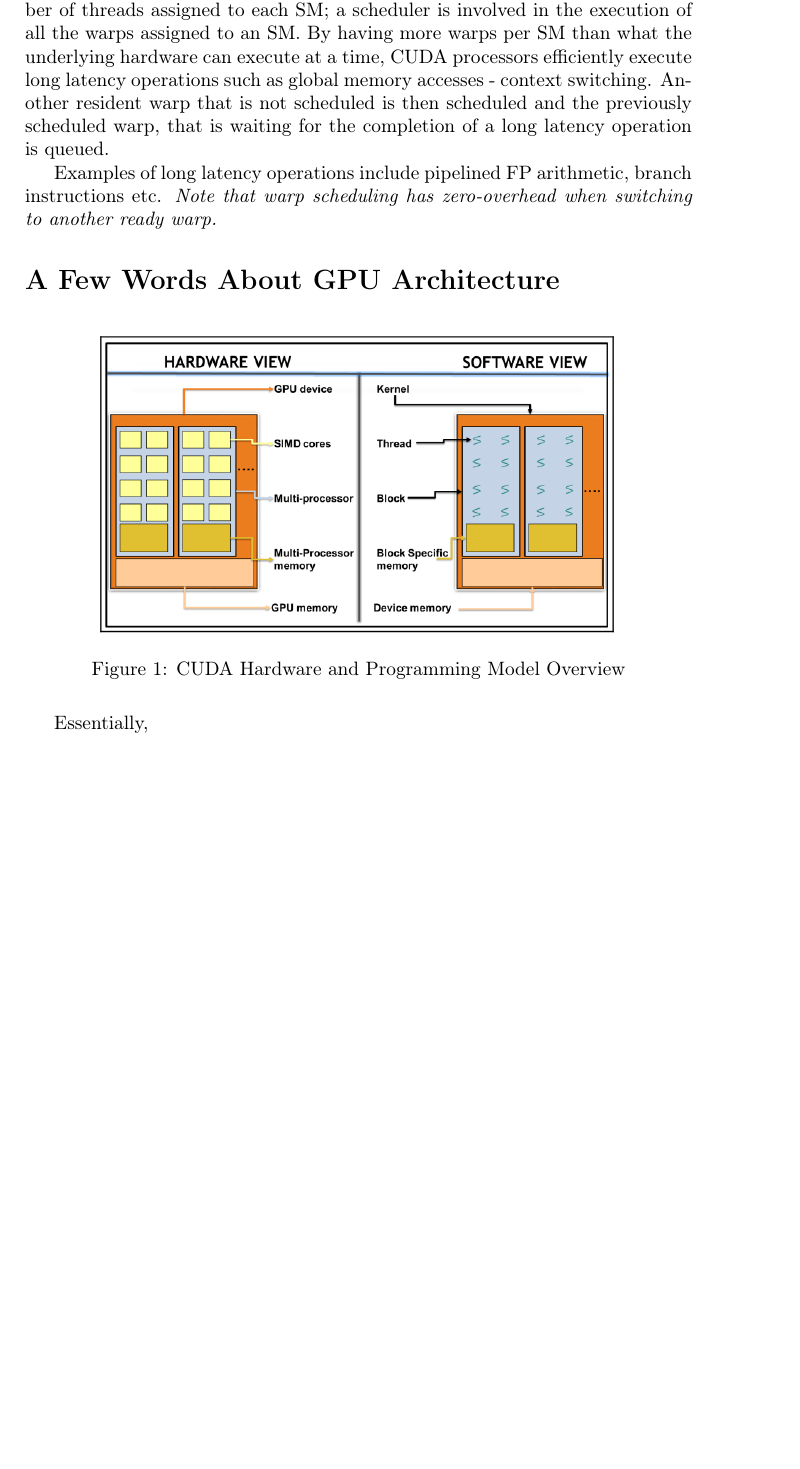
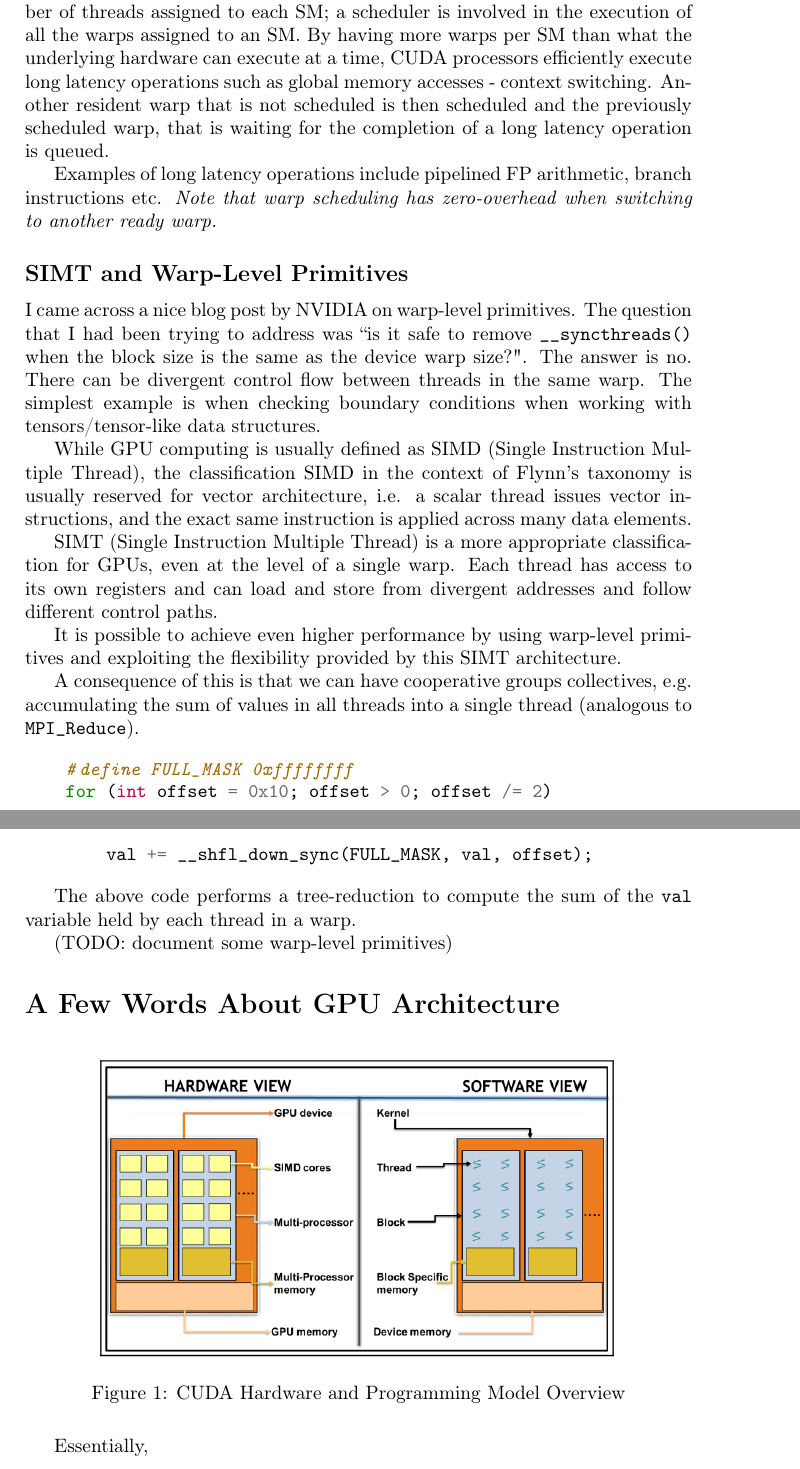
Before and after one commit to loonatick-src/cuda, a LaTeX document (notes/main.tex, which reads notes/ch04.tex): part of page 6 of 10 before the commit and two parts of pages 6 and 7 of 10 after it, the two joined at a grey line, cut so that both start at the same text, the shorter picture padded with empty space. Compiled offline with pdfLaTeX.

Commit message:
Add notes on warp-level primitives

```diff
--- a/notes/ch04.tex
+++ b/notes/ch04.tex
@@ -106,3 +106,43 @@ operation is queued.
 
 Examples of long latency operations include pipelined FP arithmetic,
 branch instructions etc. \textit{Note that warp scheduling has zero-overhead when switching to another ready warp.}
+
+\subsection*{SIMT and Warp-Level Primitives}
+I came across a nice blog post by NVIDIA on warp-level primitives.
+The question that I had been trying to address was ``is it safe to
+remove \texttt{\_\_syncthreads()} when the block size is the same as
+the device warp size?". The answer is no. There can be divergent
+control flow between threads in the same warp. The simplest
+example is when checking boundary conditions when working with
+tensors/tensor-like data structures.
+
+While GPU computing is usually defined as SIMD (Single Instruction
+Multiple Thread), the classification SIMD in the context of Flynn's
+taxonomy is usually reserved for vector architecture, i.e. a
+scalar thread issues vector instructions, and the exact same
+instruction is applied across many data elements.
+
+SIMT (Single Instruction Multiple Thread) is a more appropriate
+classification for GPUs, even at the level of a single warp. Each
+thread has access to its own registers and can load and store from
+divergent addresses and follow different control paths.
+
+It is possible to achieve even higher performance by using warp-level
+primitives and exploiting the flexibility provided by this SIMT
+architecture.
+
+A consequence of this is that we can have cooperative groups
+collectives, e.g. accumulating the sum of values in all threads
+into a single thread (analogous to \texttt{MPI\_Reduce}).
+
+\begin{minted}
+    {c}
+    #define FULL_MASK 0xffffffff
+    for (int offset = 0x10; offset > 0; offset /= 2)
+        val += __shfl_down_sync(FULL_MASK, val, offset);
+\end{minted}
+
+The above code performs a tree-reduction to compute the sum of
+the \texttt{val} variable held by each thread in a warp.
+
+(TODO: document some warp-level primitives)
```
Also changed, not shown: notes/main.pdf.
